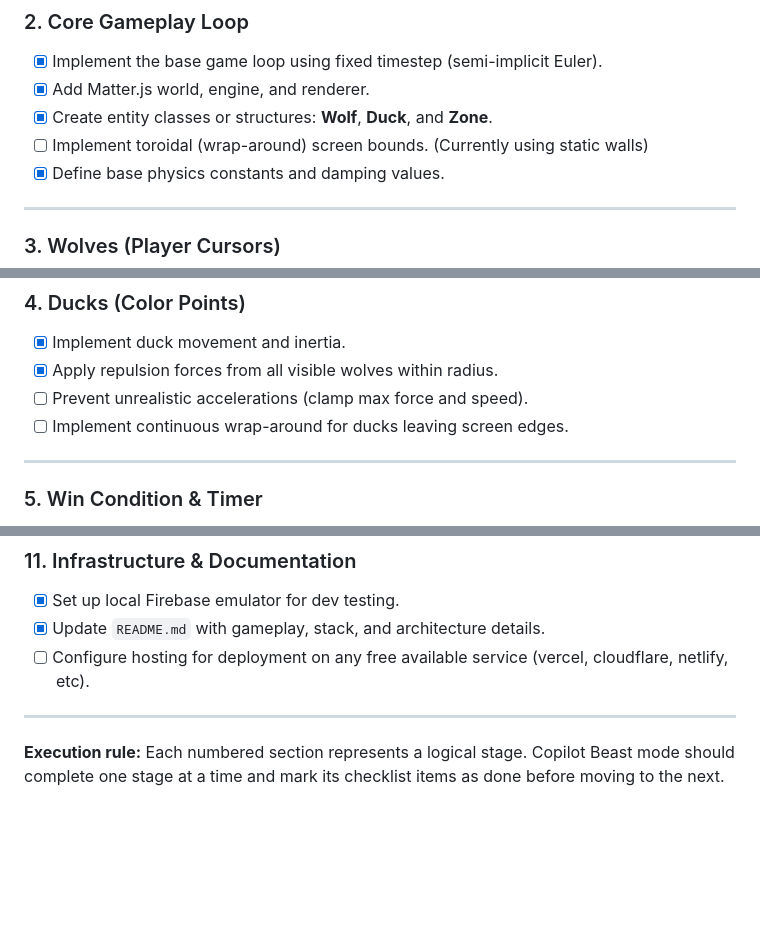
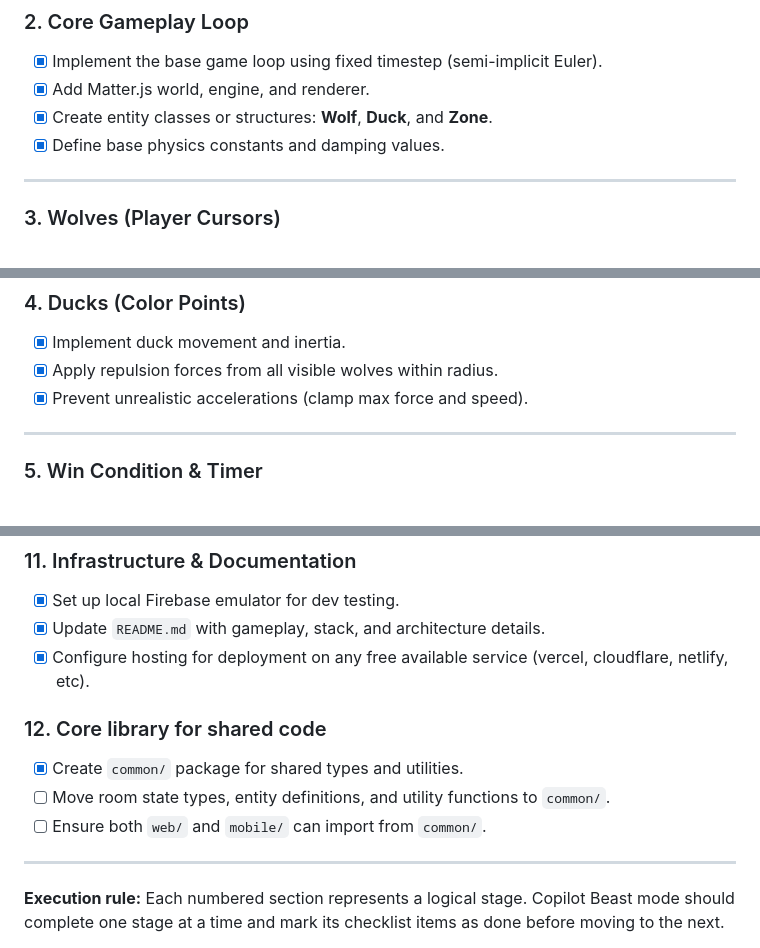
Before and after one commit to VladShyrokyi/duck-sort, a Markdown page: TODO.md, 3 parts joined by grey strips. GitHub-like rendering; blank space fills up the shorter version.

```diff
--- a/TODO.md
+++ b/TODO.md
@@ -17,7 +17,6 @@ Goal: deliver a working MVP with physics-based gameplay, P2P sync via WebRTC (ho
 - [x] Implement the base game loop using fixed timestep (semi-implicit Euler).
 - [x] Add Matter.js world, engine, and renderer.
 - [x] Create entity classes or structures: **Wolf**, **Duck**, and **Zone**.
-- [ ] Implement toroidal (wrap-around) screen bounds. (Currently using static walls)
 - [x] Define base physics constants and damping values.
 
 ---
@@ -33,8 +32,7 @@ Goal: deliver a working MVP with physics-based gameplay, P2P sync via WebRTC (ho
 ### 4. Ducks (Color Points)
 - [x] Implement duck movement and inertia.
 - [x] Apply repulsion forces from all visible wolves within radius.
-- [ ] Prevent unrealistic accelerations (clamp max force and speed).
-- [ ] Implement continuous wrap-around for ducks leaving screen edges.
+- [x] Prevent unrealistic accelerations (clamp max force and speed).
 
 ---
 
@@ -104,7 +102,12 @@ Goal: deliver a working MVP with physics-based gameplay, P2P sync via WebRTC (ho
 ### 11. Infrastructure & Documentation
 - [x] Set up local Firebase emulator for dev testing.
 - [x] Update `README.md` with gameplay, stack, and architecture details.
-- [ ] Configure hosting for deployment on any free available service (vercel, cloudflare, netlify, etc).
+- [x] Configure hosting for deployment on any free available service (vercel, cloudflare, netlify, etc).
+
+### 12. Core library for shared code
+- [x] Create `common/` package for shared types and utilities.
+- [ ] Move room state types, entity definitions, and utility functions to `common/`.
+- [ ] Ensure both `web/` and `mobile/` can import from `common/`.
 
 ---
 
```
Also changed, not shown: other parts of TODO.md (+3 -3 lines), README.md (+44 -7 lines).
